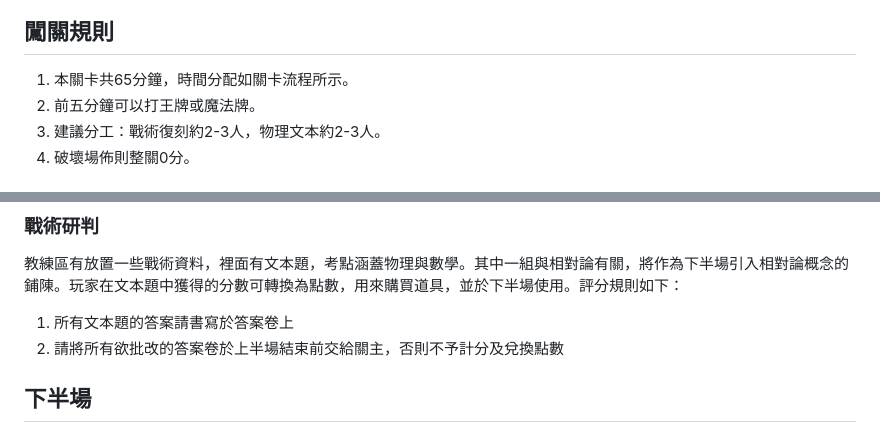
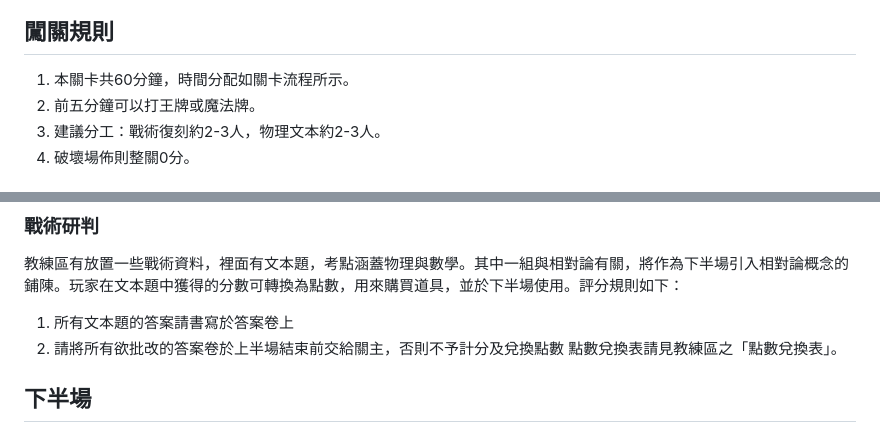
Before and after one commit to tsaijieda/IICC, a Markdown page: poster.md, 2 parts joined by grey strips. Drawn GitHub-style.

```diff
--- a/poster.md
+++ b/poster.md
@@ -9,7 +9,7 @@
 ![場地圖](2.png)
 
 ## 闖關規則
-1. 本關卡共65分鐘，時間分配如關卡流程所示。
+1. 本關卡共60分鐘，時間分配如關卡流程所示。
 2. 前五分鐘可以打王牌或魔法牌。
 3. 建議分工：戰術復刻約2-3人，物理文本約2-3人。
 4. 破壞場佈則整關0分。
@@ -33,7 +33,7 @@
 教練區有放置一些戰術資料，裡面有文本題，考點涵蓋物理與數學。其中一組與相對論有關，將作為下半場引入相對論概念的鋪陳。玩家在文本題中獲得的分數可轉換為點數，用來購買道具，並於下半場使用。評分規則如下：
 1. 所有文本題的答案請書寫於答案卷上
 2. 請將所有欲批改的答案卷於上半場結束前交給關主，否則不予計分及兌換點數
-
+點數兌換表請見教練區之「點數兌換表」。
 
 
 ## 下半場
```
Also changed, not shown: PHYSICAL_GAME_RULES.md (+8 -22 lines), recreate.md (+4 -4 lines).
